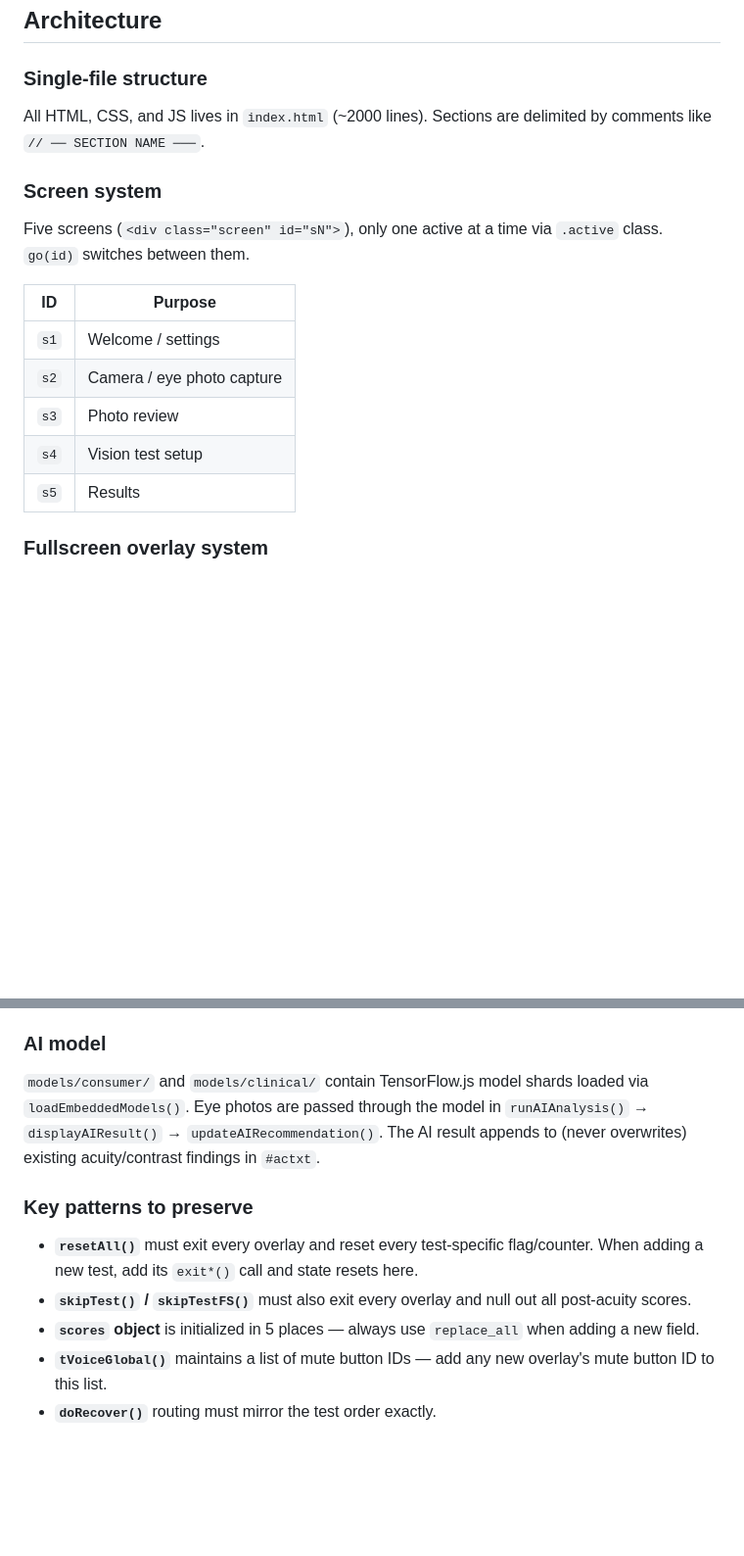
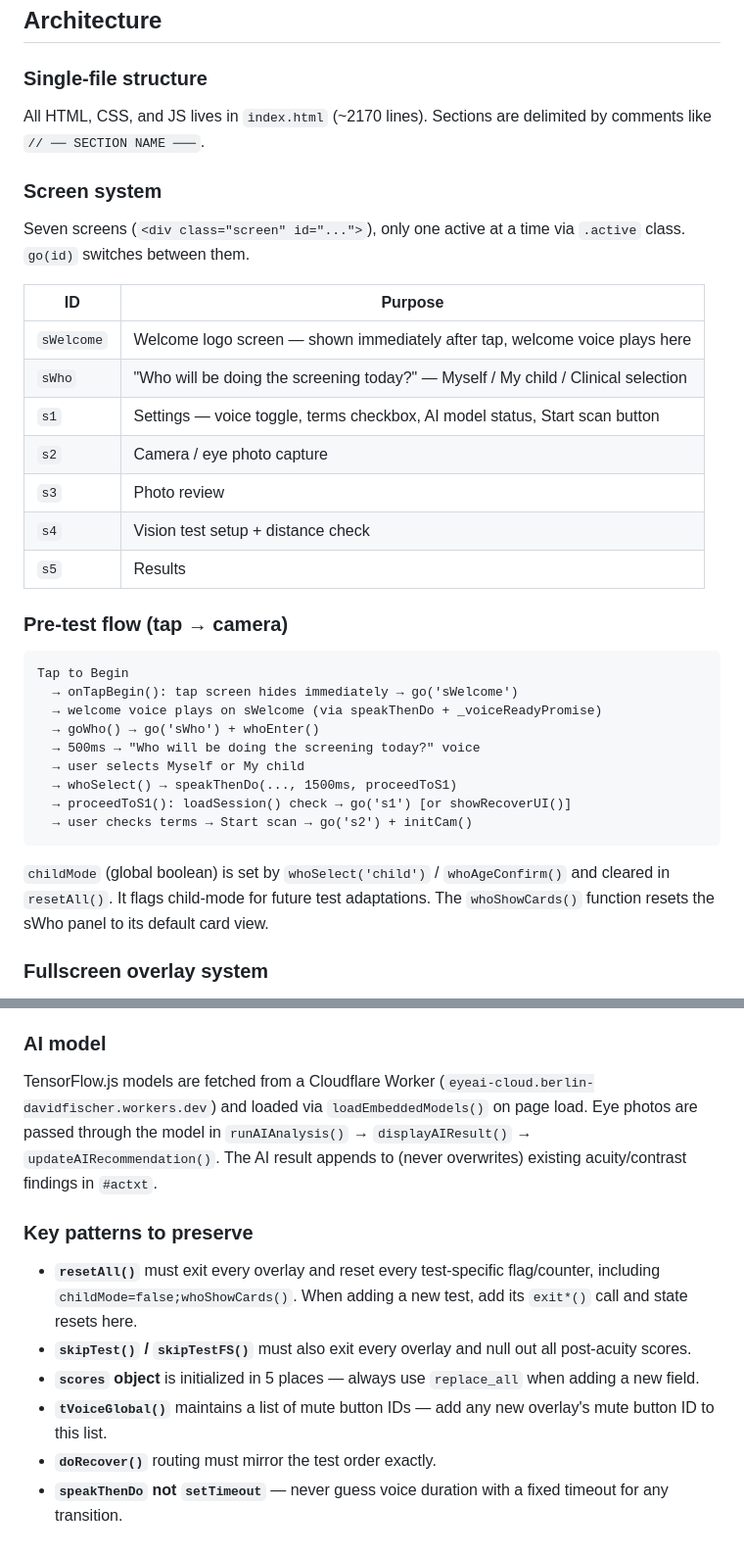
Before and after one commit to eyeai-app/eyeai-cloud, a Markdown page: CLAUDE.md, 2 parts joined by grey strips. Shown at 98% size. GitHub-like rendering; blank space fills up the shorter version.

````diff
--- a/CLAUDE.md
+++ b/CLAUDE.md
@@ -21,18 +21,35 @@ Then open `http://localhost:8080` on the device being tested. iOS testing requir
 ## Architecture
 
 ### Single-file structure
-All HTML, CSS, and JS lives in `index.html` (~2000 lines). Sections are delimited by comments like `// ── SECTION NAME ───`.
+All HTML, CSS, and JS lives in `index.html` (~2170 lines). Sections are delimited by comments like `// ── SECTION NAME ───`.
 
 ### Screen system
-Five screens (`<div class="screen" id="sN">`), only one active at a time via `.active` class. `go(id)` switches between them.
+Seven screens (`<div class="screen" id="...">`), only one active at a time via `.active` class. `go(id)` switches between them.
 
 | ID | Purpose |
 |----|---------|
-| `s1` | Welcome / settings |
+| `sWelcome` | Welcome logo screen — shown immediately after tap, welcome voice plays here |
+| `sWho` | "Who will be doing the screening today?" — Myself / My child / Clinical selection |
+| `s1` | Settings — voice toggle, terms checkbox, AI model status, Start scan button |
 | `s2` | Camera / eye photo capture |
 | `s3` | Photo review |
-| `s4` | Vision test setup |
+| `s4` | Vision test setup + distance check |
 | `s5` | Results |
+
+### Pre-test flow (tap → camera)
+```
+Tap to Begin
+  → onTapBegin(): tap screen hides immediately → go('sWelcome')
+  → welcome voice plays on sWelcome (via speakThenDo + _voiceReadyPromise)
+  → goWho() → go('sWho') + whoEnter()
+  → 500ms → "Who will be doing the screening today?" voice
+  → user selects Myself or My child
+  → whoSelect() → speakThenDo(..., 1500ms, proceedToS1)
+  → proceedToS1(): loadSession() check → go('s1') [or showRecoverUI()]
+  → user checks terms → Start scan → go('s2') + initCam()
+```
+
+`childMode` (global boolean) is set by `whoSelect('child')` / `whoAgeConfirm()` and cleared in `resetAll()`. It flags child-mode for future test adaptations. The `whoShowCards()` function resets the sWho panel to its default card view.
 
 ### Fullscreen overlay system
 Tests run as fullscreen overlays (`.fs-ov` class, `position:fixed;inset:0;z-index:600`) layered on top of the screens. Each has `enter*()` / `exit*()` pair that toggle `.show` class.
@@ -90,10 +120,11 @@ scores = { both, left, right, ct, cb, cs }
 
 ### AI model
-`models/consumer/` and `models/clinical/` contain TensorFlow.js model shards loaded via `loadEmbeddedModels()`. Eye photos are passed through the model in `runAIAnalysis()` → `displayAIResult()` → `updateAIRecommendation()`. The AI result appends to (never overwrites) existing acuity/contrast findings in `#actxt`.
+TensorFlow.js models are fetched from a Cloudflare Worker (`eyeai-cloud.berlin-davidfischer.workers.dev`) and loaded via `loadEmbeddedModels()` on page load. Eye photos are passed through the model in `runAIAnalysis()` → `displayAIResult()` → `updateAIRecommendation()`. The AI result appends to (never overwrites) existing acuity/contrast findings in `#actxt`.
 
 ### Key patterns to preserve
-- **`resetAll()`** must exit every overlay and reset every test-specific flag/counter. When adding a new test, add its `exit*()` call and state resets here.
+- **`resetAll()`** must exit every overlay and reset every test-specific flag/counter, including `childMode=false;whoShowCards()`. When adding a new test, add its `exit*()` call and state resets here.
 - **`skipTest()` / `skipTestFS()`** must also exit every overlay and null out all post-acuity scores.
 - **`scores` object** is initialized in 5 places — always use `replace_all` when adding a new field.
 - **`tVoiceGlobal()`** maintains a list of mute button IDs — add any new overlay's mute button ID to this list.
 - **`doRecover()`** routing must mirror the test order exactly.
+- **`speakThenDo` not `setTimeout`** — never guess voice duration with a fixed timeout for any transition.
````
Also changed, not shown: other parts of CLAUDE.md (+18 -5 lines).
